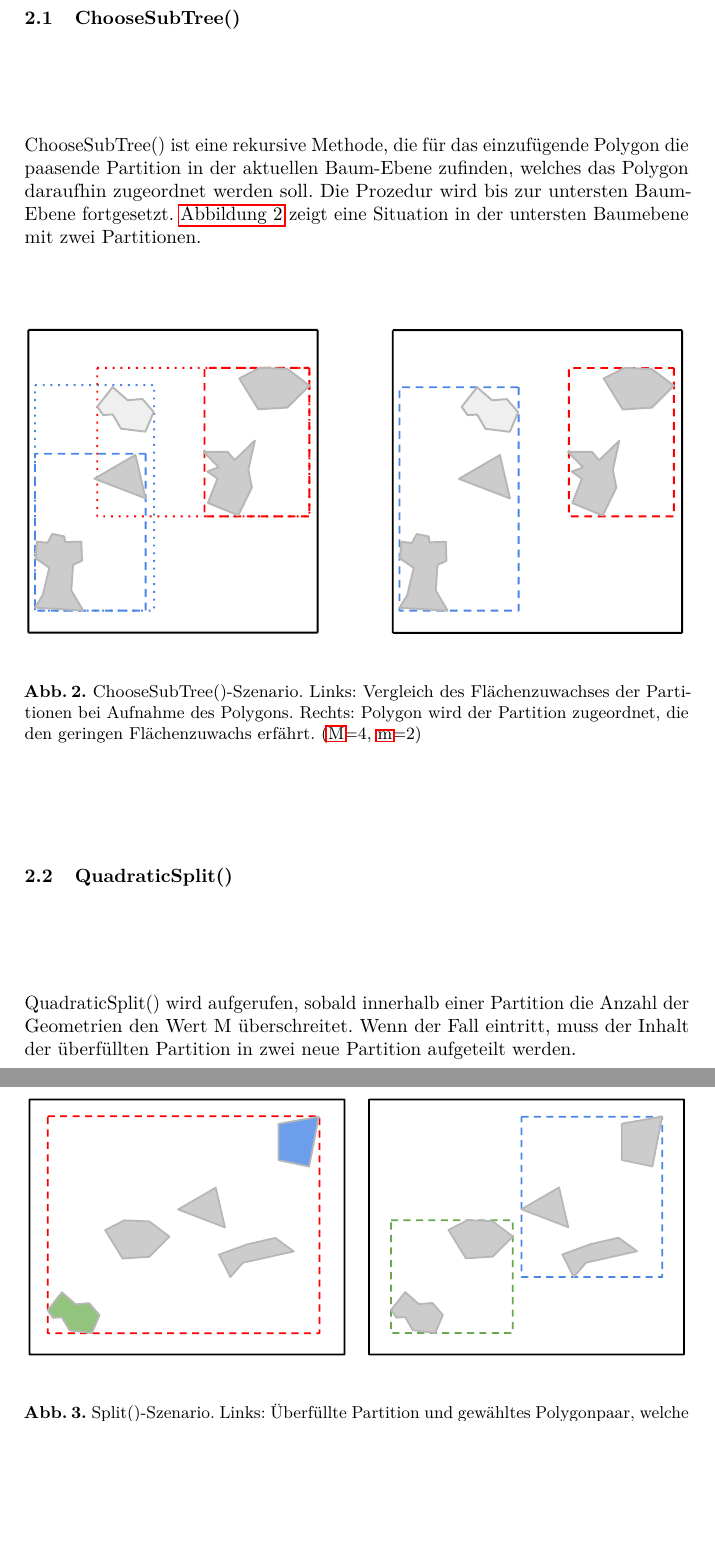
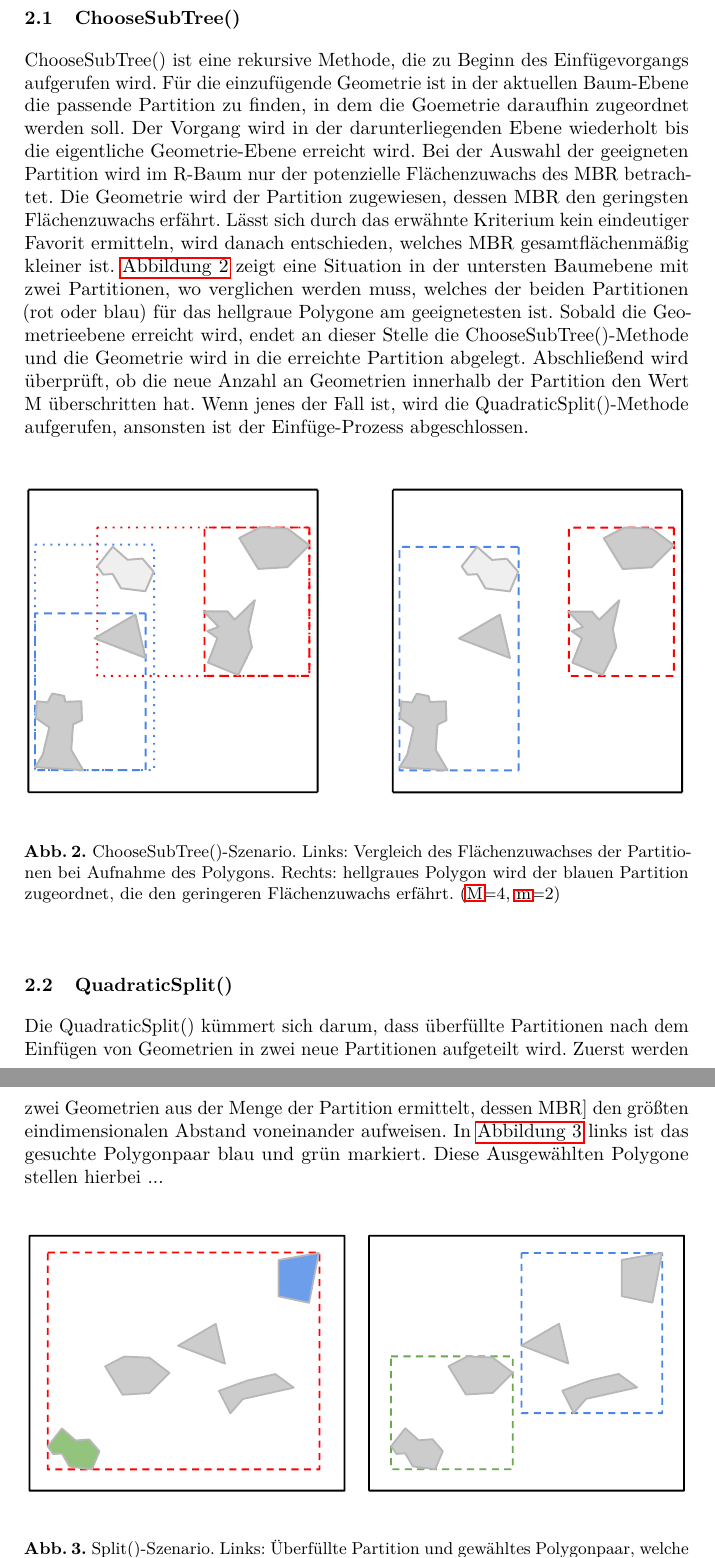
Before and after one commit to nguyen-a-t/rtree, a LaTeX paper (report/rtree.tex): two parts of pages 3 and 4 of 7 before the commit and two parts of pages 3 and 4 of 8 after it, joined at a grey line, cut so that both start at the same text, the shorter picture padded with empty space. The pictures show the PDF file report/rtree.pdf that the author committed with the source.

Commit message:
ChooseSubTree Chapter done

```diff
--- a/report/rtree.tex
+++ b/report/rtree.tex
@@ -115,5 +115,3 @@
 \section{Prinzipien eines R-Baums} % (fold)
 \label{sec:prinzipien_eines_r_baums}
 
-Der R-Baum ist eine räumliche Indexstruktur für die effiziente Bereichsabfragen von Geometrien im zweidimensionalen Raum. Der R-Baum teilt in jeder Ebene seiner Struktur die beinhalteten Geometrien in Partitionen auf. Die Gesamtheit der Geometrien einer Partitionen werden durch minimal umschließende Rechtecke (kurz \acs{MBR}) repräsentiert.
-Innerhalb einer Partition werden die Geoemtrien in weitere Partitionen unterteilt, bis die Anzahl der Geometrien den Schwellwert \acs{M} innerhalb einer Partition nicht mehr überschreitet. Der Vorteil von dieser Strukturierung sorgt dafür, dass bei Bereichabfragen - zB. Was befindet sich in der Umgebung von Polygon p? - nicht zwingend alle
@@ -129,23 +129,23 @@ Der Aufbau eines R-Baums verläuft iterativ, wo jedes einzelne Polygon separat n
 
 \subsection{ChooseSubTree()}
 \label{sec:r-choose-sub}
-ChooseSubTree() ist eine rekursive Methode, die für das einzufügende Polygon die paasende Partition in der aktuellen Baum-Ebene zufinden, welches das Polygon daraufhin zugeordnet werden soll. Die Prozedur wird bis zur untersten Baum-Ebene fortgesetzt. \Cref{fig:beispiel-choose-subtree} zeigt eine Situation in der untersten Baumebene mit zwei Partitionen.
+ChooseSubTree() ist eine rekursive Methode, die zu Beginn des Einfügevorgangs aufgerufen wird. Für die einzufügende Geometrie ist in der aktuellen Baum-Ebene die passende Partition zu finden, in dem die Goemetrie daraufhin zugeordnet werden soll. Der Vorgang wird in der darunterliegenden Ebene wiederholt bis die eigentliche Geometrie-Ebene erreicht wird. Bei der Auswahl der geeigneten Partition wird im R-Baum nur der potenzielle Flächenzuwachs des \asc{MBR} betrachtet. Die Geometrie wird der Partition zugewiesen, dessen \asc{MBR} den geringsten Flächenzuwachs erfährt. Lässt sich durch das erwähnte Kriterium kein eindeutiger Favorit ermitteln, wird danach entschieden, welches \asc{MBR} gesamtflächenmäßig kleiner ist. \Cref{fig:beispiel-choose-subtree} zeigt eine Situation in der untersten Baumebene mit zwei Partitionen, wo verglichen werden muss, welches der beiden Partitionen (rot oder blau) für das hellgraue Polygone am geeignetesten ist. Sobald die Geometrieebene erreicht wird, endet an dieser Stelle die ChooseSubTree()-Methode und die Geometrie wird in die erreichte Partition abgelegt. Abschließend wird überprüft, ob die neue Anzahl an Geometrien innerhalb der Partition den Wert \asc{M} überschritten hat. Wenn jenes der Fall ist, wird die QuadraticSplit()-Methode aufgerufen, ansonsten ist der Einfüge-Prozess abgeschlossen.
 \begin{figure}[H]
 		\begin{center}
 		\includegraphics[width=1.0\textwidth ]{002_Beispiel_Choose_SubTree.pdf}
-		\caption{ChooseSubTree()-Szenario. Links: Vergleich des Flächenzuwachses der Partitionen bei Aufnahme des Polygons. Rechts: Polygon wird der Partition zugeordnet, die den geringen Flächenzuwachs erfährt. (\acs{M}=4, \acs{m}=2)}
+		\caption{ChooseSubTree()-Szenario. Links: Vergleich des Flächenzuwachses der Partitionen bei Aufnahme des Polygons. Rechts: hellgraues Polygon wird der blauen Partition zugeordnet, die den geringeren Flächenzuwachs erfährt. (\acs{M}=4, \acs{m}=2)}
 		\label{fig:beispiel-choose-subtree}
 		\end{center}
 	\end{figure}
 
 \subsection{QuadraticSplit()}
 \label{sec:r-split}
-QuadraticSplit() wird aufgerufen, sobald innerhalb einer Partition die Anzahl der Geometrien den Wert \asc{M} überschreitet. Wenn der Fall eintritt, muss der Inhalt der überfüllten Partition in zwei neue Partition aufgeteilt werden.
+Die QuadraticSplit() kümmert sich darum, dass überfüllte Partitionen nach dem Einfügen von Geometrien in zwei neue Partitionen aufgeteilt wird. Zuerst werden zwei Geometrien aus der Menge der Partition ermittelt, dessen \asc{MBR] den größten eindimensionalen Abstand voneinander aufweisen. In \Cref{fig:beispiel-quadratic-split} links ist das gesuchte Polygonpaar blau und grün markiert. Diese Ausgewählten Polygone stellen hierbei ...
 \begin{figure}[H]
 		\begin{center}
 		\includegraphics[width=1.0\textwidth ]{003_Beispiel_Quadratic_Split_1.pdf}
 		\caption{Split()-Szenario. Links: Überfüllte Partition und gewähltes Polygonpaar, welche eine neue Partition repräsentieren. Rechts: Aufteilung der Polygone in die zwei neuen Partitionen. (\acs{M}=4, \acs{m}=2)}
-		\label{fig:beispiel-r-tree}
+		\label{fig:beispiel-quadratic-split}
 		\end{center}
 	\end{figure}
 
```
Also changed, not shown: report/rtree.pdf, report/rtree.tex (6 more changed lines), 2 other files.
